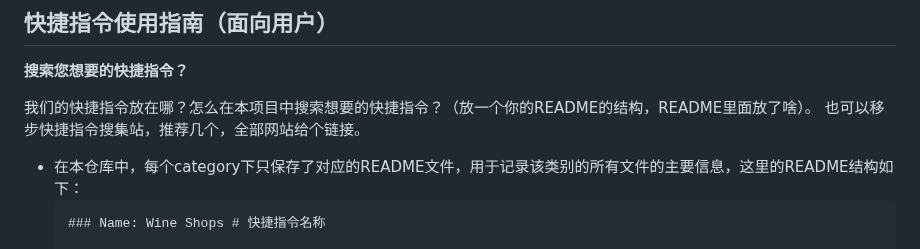
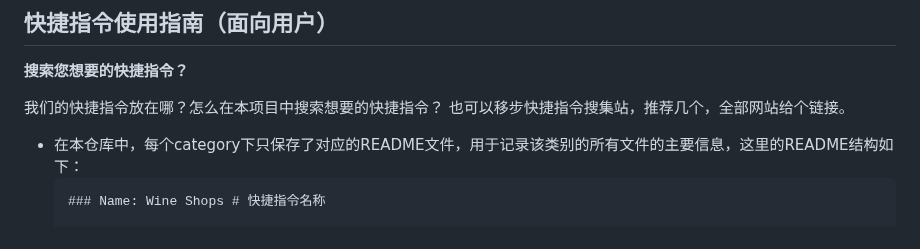
Before and after one commit to EachSheep/ShortcutsBench, a Markdown page: README.md, the part around one of its changes. Rendered like a GitHub page.

```diff
--- a/README.md
+++ b/README.md
@@ -67,7 +67,7 @@
 
 **搜索您想要的快捷指令？**
 
-我们的快捷指令放在哪？怎么在本项目中搜索想要的快捷指令？（放一个你的README的结构，README里面放了啥）。
+我们的快捷指令放在哪？怎么在本项目中搜索想要的快捷指令？
 也可以移步快捷指令搜集站，推荐几个，全部网站给个链接。
 
 - 在本仓库中，每个category下只保存了对应的README文件，用于记录该类别的所有文件的主要信息，这里的README结构如下：
```
Also changed, not shown: other parts of README.md (+5 -5 lines).
